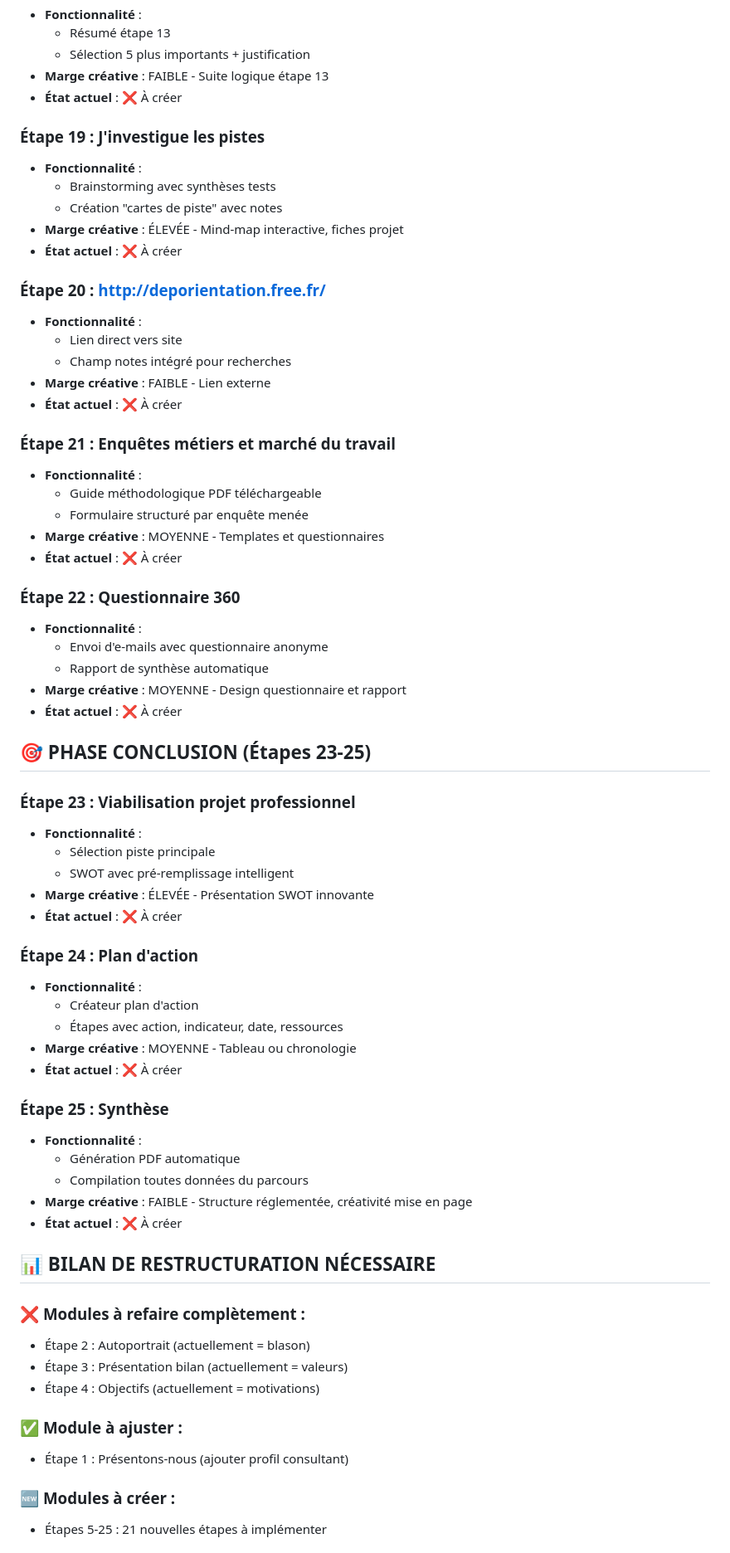
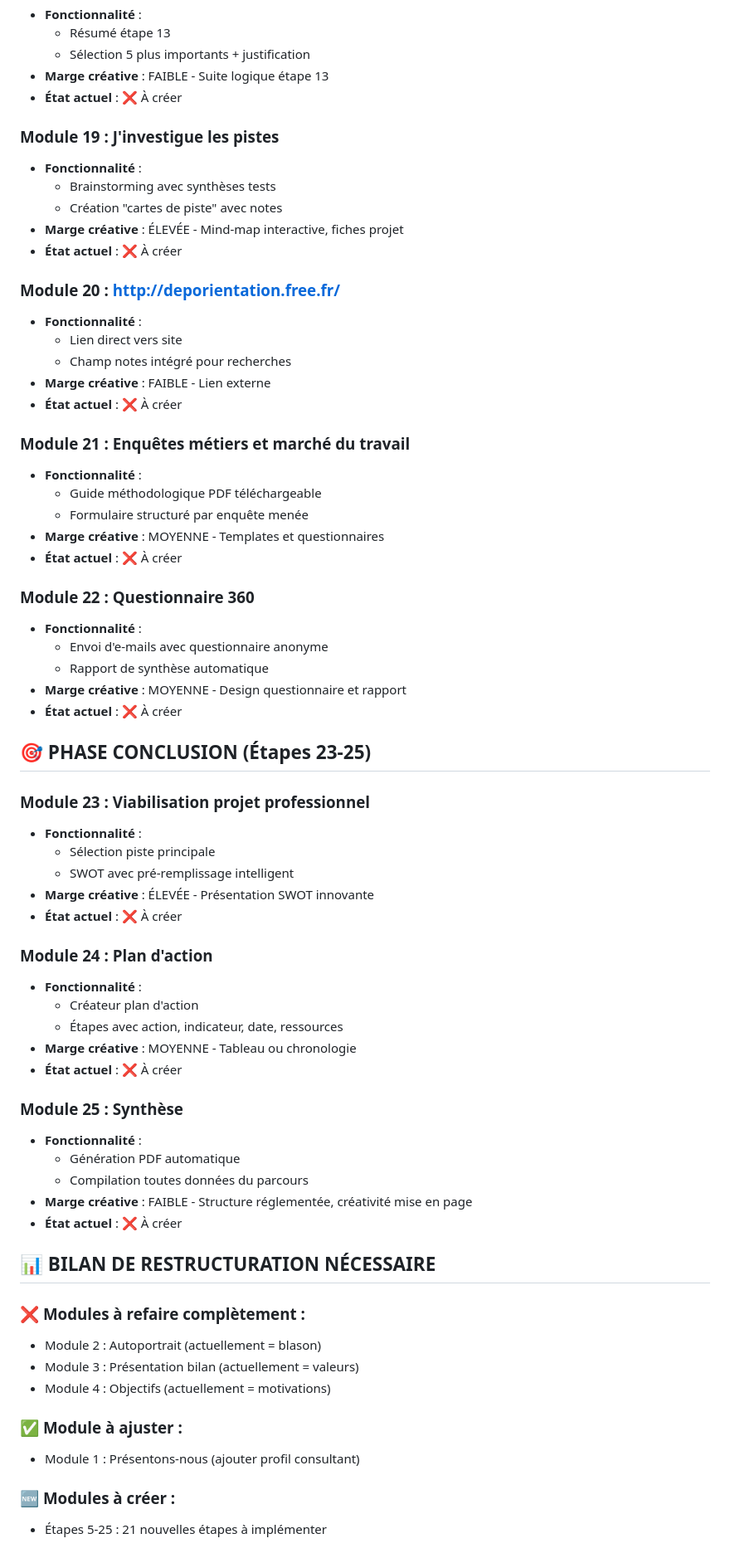
Before and after one commit to sfardea/bdc, a Markdown page: documentation/NOUVELLE_STRUCTURE_ETAPES.md, the part around the change printed below. Shown: that part at 83% size. GitHub-like rendering.

```diff
--- a/documentation/NOUVELLE_STRUCTURE_ETAPES.md
+++ b/documentation/NOUVELLE_STRUCTURE_ETAPES.md
@@ -136,28 +136,28 @@ Basée sur les spécifications précises reçues, voici la restructuration compl
 - **Marge créative** : FAIBLE - Suite logique étape 13
 - **État actuel** : ❌ À créer
 
-### **Étape 19 : J'investigue les pistes**
+### **Module 19 : J'investigue les pistes**
 - **Fonctionnalité** :
   - Brainstorming avec synthèses tests
   - Création "cartes de piste" avec notes
 - **Marge créative** : ÉLEVÉE - Mind-map interactive, fiches projet
 - **État actuel** : ❌ À créer
 
-### **Étape 20 : http://deporientation.free.fr/**
+### **Module 20 : http://deporientation.free.fr/**
 - **Fonctionnalité** :
   - Lien direct vers site
   - Champ notes intégré pour recherches
 - **Marge créative** : FAIBLE - Lien externe
 - **État actuel** : ❌ À créer
 
-### **Étape 21 : Enquêtes métiers et marché du travail**
+### **Module 21 : Enquêtes métiers et marché du travail**
 - **Fonctionnalité** :
   - Guide méthodologique PDF téléchargeable
   - Formulaire structuré par enquête menée
 - **Marge créative** : MOYENNE - Templates et questionnaires
 - **État actuel** : ❌ À créer
 
-### **Étape 22 : Questionnaire 360**
+### **Module 22 : Questionnaire 360**
 - **Fonctionnalité** :
   - Envoi d'e-mails avec questionnaire anonyme
   - Rapport de synthèse automatique
@@ -166,21 +166,21 @@ Basée sur les spécifications précises reçues, voici la restructuration compl
 
 ## 🎯 **PHASE CONCLUSION (Étapes 23-25)**
 
-### **Étape 23 : Viabilisation projet professionnel**
+### **Module 23 : Viabilisation projet professionnel**
 - **Fonctionnalité** :
   - Sélection piste principale
   - SWOT avec pré-remplissage intelligent
 - **Marge créative** : ÉLEVÉE - Présentation SWOT innovante
 - **État actuel** : ❌ À créer
 
-### **Étape 24 : Plan d'action**
+### **Module 24 : Plan d'action**
 - **Fonctionnalité** :
   - Créateur plan d'action
   - Étapes avec action, indicateur, date, ressources
 - **Marge créative** : MOYENNE - Tableau ou chronologie
 - **État actuel** : ❌ À créer
 
-### **Étape 25 : Synthèse**
+### **Module 25 : Synthèse**
 - **Fonctionnalité** :
   - Génération PDF automatique
   - Compilation toutes données du parcours
@@ -190,12 +190,12 @@ Basée sur les spécifications précises reçues, voici la restructuration compl
 ## 📊 **BILAN DE RESTRUCTURATION NÉCESSAIRE**
 
 ### ❌ **Modules à refaire complètement :**
-- Étape 2 : Autoportrait (actuellement = blason)
-- Étape 3 : Présentation bilan (actuellement = valeurs)
-- Étape 4 : Objectifs (actuellement = motivations)
+- Module 2 : Autoportrait (actuellement = blason)
+- Module 3 : Présentation bilan (actuellement = valeurs)
+- Module 4 : Objectifs (actuellement = motivations)
 
 ### ✅ **Module à ajuster :**
-- Étape 1 : Présentons-nous (ajouter profil consultant)
+- Module 1 : Présentons-nous (ajouter profil consultant)
 
 ### 🆕 **Modules à créer :**
 - Étapes 5-25 : 21 nouvelles étapes à implémenter
```
Also changed, not shown: other parts of documentation/NOUVELLE_STRUCTURE_ETAPES.md (+18 -18 lines).
